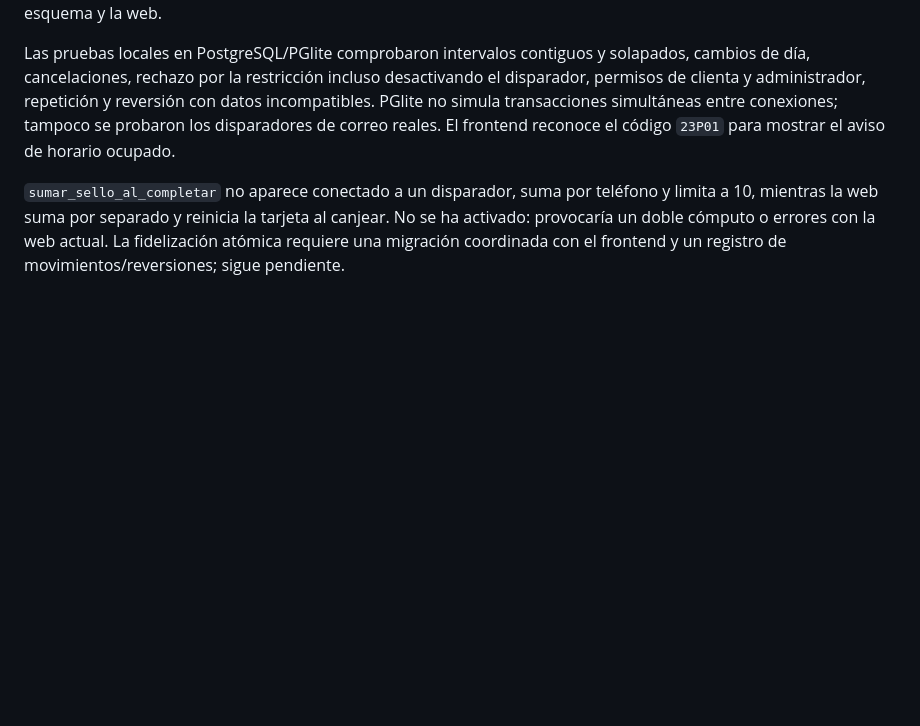
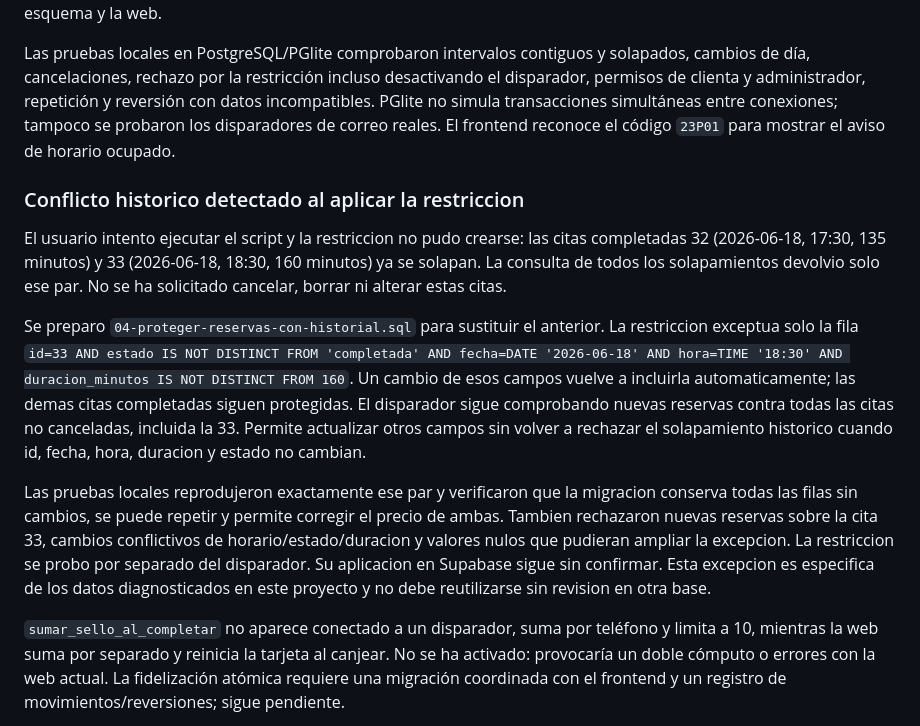
Before and after one commit to testeoinformatico/ShanahanSalon, a Markdown page: docs/supabase-review.md, the part around the change. GitHub-like rendering; blank space fills up the shorter version.

Commit message:
Document tested exception for completed historical overlap

```diff
--- a/docs/supabase-review.md
+++ b/docs/supabase-review.md
@@ -29,6 +29,14 @@ Se ha preparado, sin aplicar al servidor, `03-proteger-reservas.sql`: añade una
 
 Las pruebas locales en PostgreSQL/PGlite comprobaron intervalos contiguos y solapados, cambios de día, cancelaciones, rechazo por la restricción incluso desactivando el disparador, permisos de clienta y administrador, repetición y reversión con datos incompatibles. PGlite no simula transacciones simultáneas entre conexiones; tampoco se probaron los disparadores de correo reales. El frontend reconoce el código `23P01` para mostrar el aviso de horario ocupado.
 
+### Conflicto historico detectado al aplicar la restriccion
+
+El usuario intento ejecutar el script y la restriccion no pudo crearse: las citas completadas 32 (2026-06-18, 17:30, 135 minutos) y 33 (2026-06-18, 18:30, 160 minutos) ya se solapan. La consulta de todos los solapamientos devolvio solo ese par. No se ha solicitado cancelar, borrar ni alterar estas citas.
+
+Se preparo `04-proteger-reservas-con-historial.sql` para sustituir el anterior. La restriccion exceptua solo la fila `id=33 AND estado IS NOT DISTINCT FROM 'completada' AND fecha=DATE '2026-06-18' AND hora=TIME '18:30' AND duracion_minutos IS NOT DISTINCT FROM 160`. Un cambio de esos campos vuelve a incluirla automaticamente; las demas citas completadas siguen protegidas. El disparador sigue comprobando nuevas reservas contra todas las citas no canceladas, incluida la 33. Permite actualizar otros campos sin volver a rechazar el solapamiento historico cuando id, fecha, hora, duracion y estado no cambian.
+
+Las pruebas locales reprodujeron exactamente ese par y verificaron que la migracion conserva todas las filas sin cambios, se puede repetir y permite corregir el precio de ambas. Tambien rechazaron nuevas reservas sobre la cita 33, cambios conflictivos de horario/estado/duracion y valores nulos que pudieran ampliar la excepcion. La restriccion se probo por separado del disparador. Su aplicacion en Supabase sigue sin confirmar. Esta excepcion es especifica de los datos diagnosticados en este proyecto y no debe reutilizarse sin revision en otra base.
+
 `sumar_sello_al_completar` no aparece conectado a un disparador, suma por teléfono y limita a 10, mientras la web suma por separado y reinicia la tarjeta al canjear. No se ha activado: provocaría un doble cómputo o errores con la web actual. La fidelización atómica requiere una migración coordinada con el frontend y un registro de movimientos/reversiones; sigue pendiente.
 
 `clientas.usuario` es obligatorio y `clientas.id` referencia Auth. La creación manual de perfiles desde el administrador debe revisarse frente a estas restricciones antes de publicarse.
```
